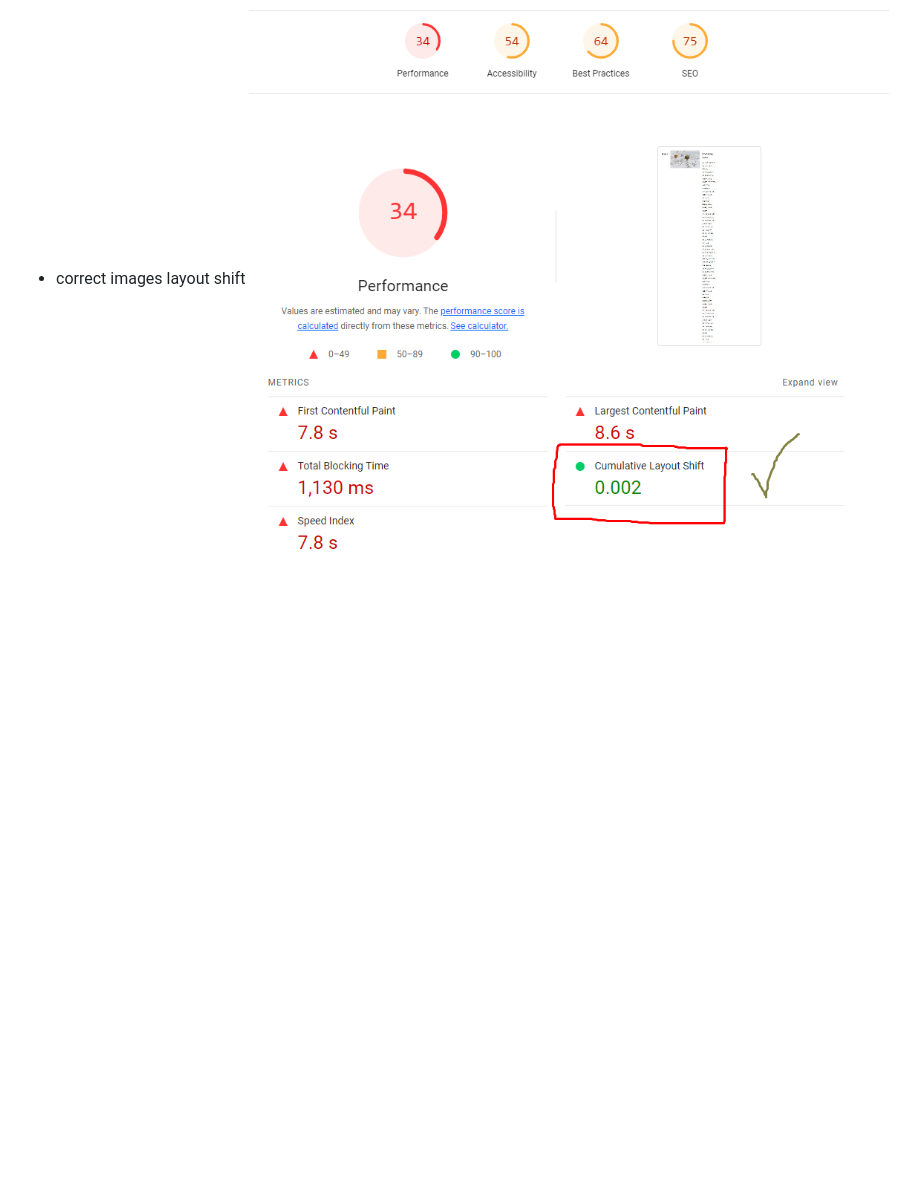
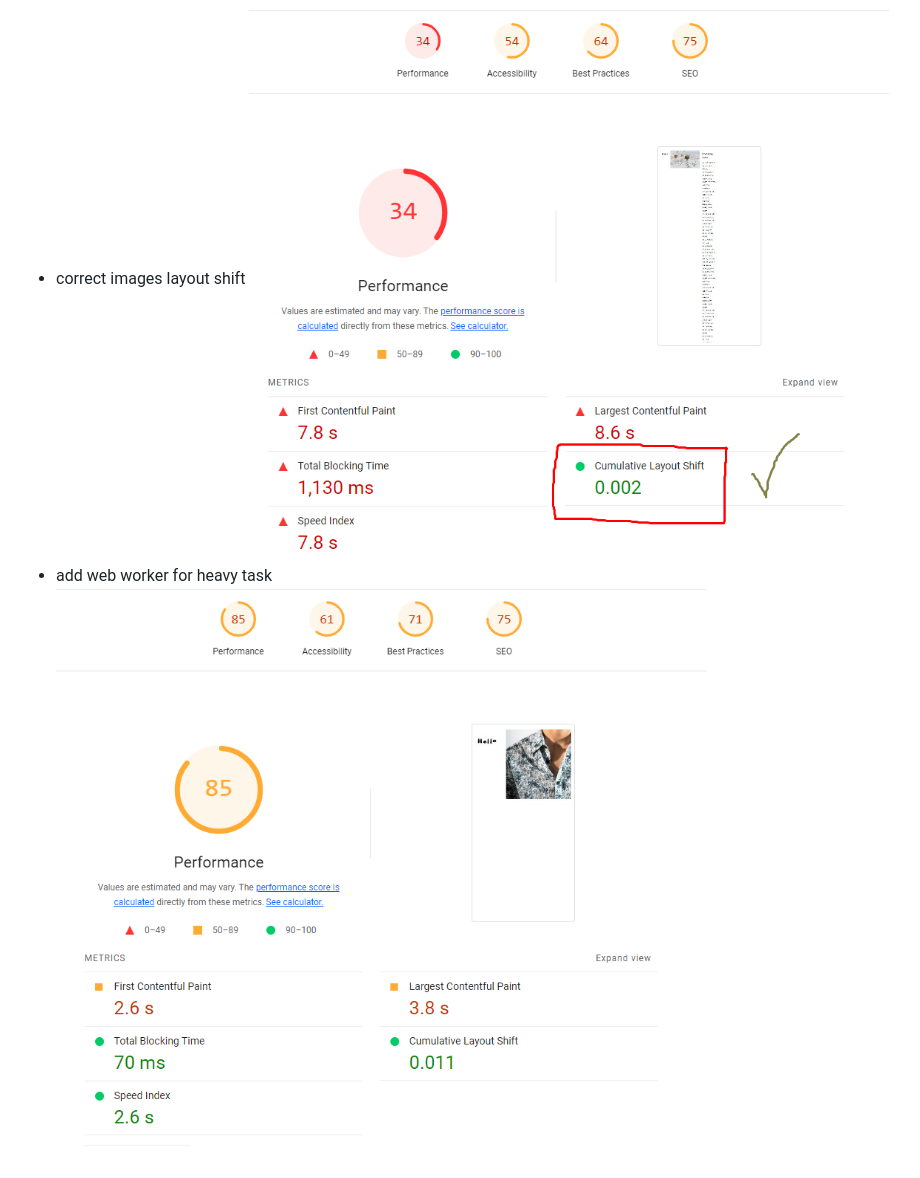
Before and after one commit to houssemAmiri/web-performance-optimization, a Markdown page: README.md, the part around the change. Rendered like a GitHub page; pictures changed too: image-3.png (added); blank space fills up the shorter version.

Commit message:
fix: add web worker for heavy task

```diff
--- a/README.md
+++ b/README.md
@@ -18,3 +18,5 @@ The goal is to optimize the application to have better web vitals score
   ![score 9](image-1.png)
 - correct images layout shift
   ![alt text](image-2.png)
+- add web worker for heavy task
+![alt text](image-3.png)
```
Also changed, not shown: 3 other files.
